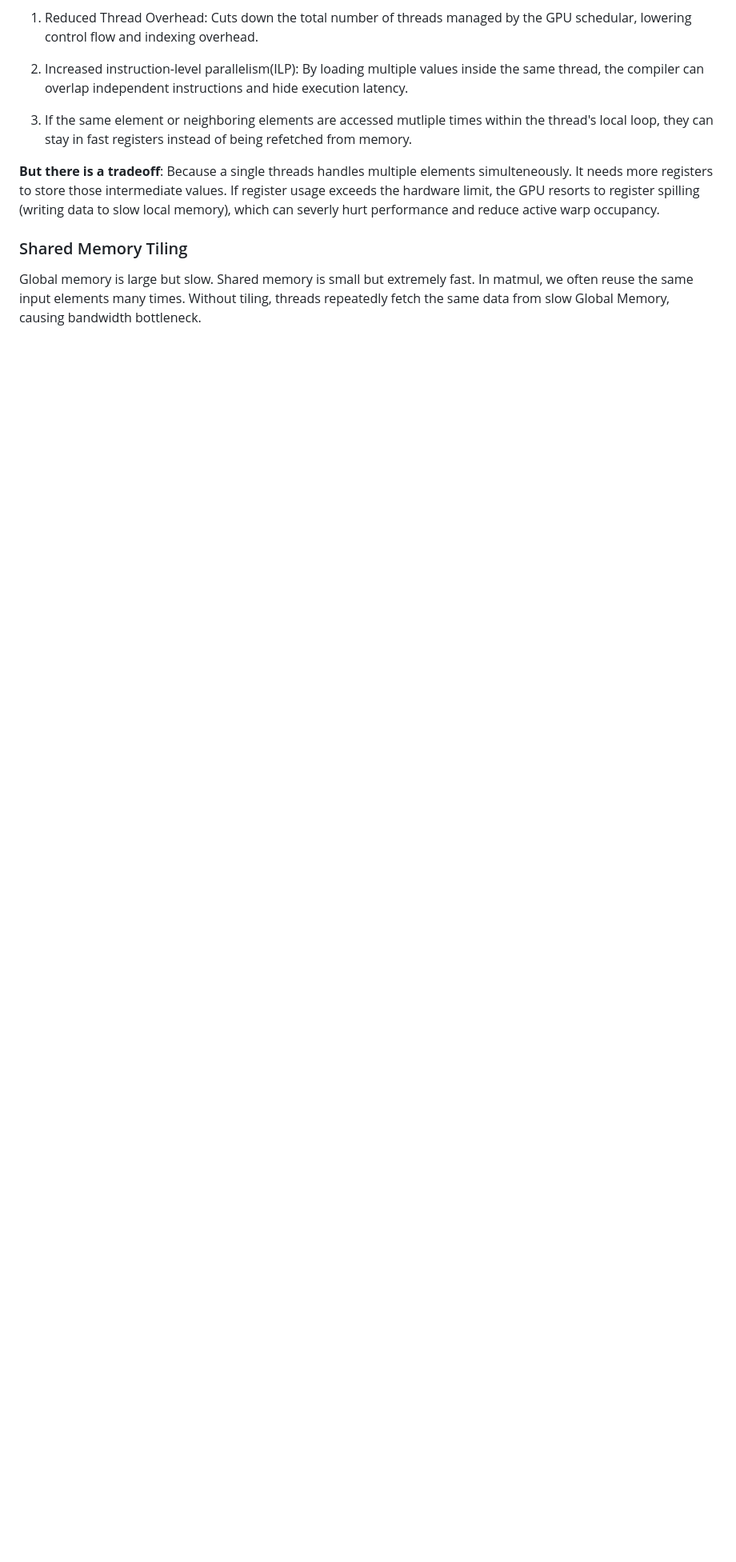
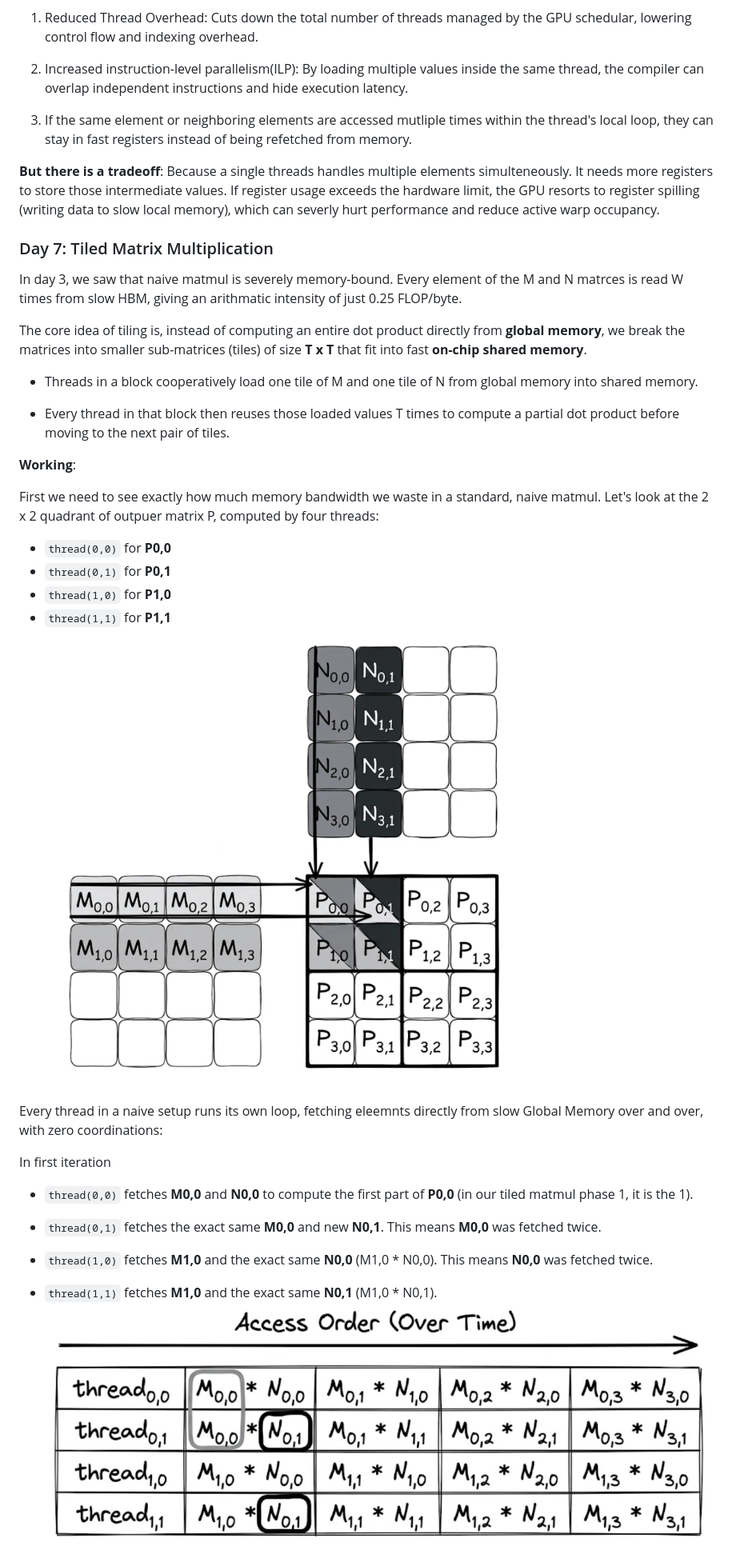
Before and after one commit to salisai/inference-infra-90, a Markdown page: README.md, the part around one of its changes. Shown at 80% size. Drawn GitHub-style; pictures changed too: assets/day7/access-order.png (added), assets/day7/matmul.png (added); blank space fills up the shorter version.

Commit message:
day 7: tiled matmul

```diff
--- a/README.md
+++ b/README.md
@@ -473,5 +473,35 @@ for (int j = 0; j < unroll_factor; j++) {
 Because a single threads handles multiple elements simulteneously. It needs more registers to store those intermediate values. If register usage exceeds the hardware limit, the GPU resorts to register spilling (writing data to slow local memory), which can severly hurt performance and reduce active warp occupancy.
 
 
-### Shared Memory Tiling
-Global memory is large but slow. Shared memory is small but extremely fast. In matmul, we often reuse the same input elements many times. Without tiling, threads repeatedly fetch the same data from slow Global Memory, causing bandwidth bottleneck.
+
+### Day 7: Tiled Matrix Multiplication
+In day 3, we saw that naive matmul is severely memory-bound. Every element of the M and N matrces is read W times from slow HBM, giving an arithmatic intensity of just 0.25 FLOP/byte.
+
+The core idea of tiling is, instead of computing an entire dot product directly from **global memory**, we break the matrices into smaller sub-matrices (tiles) of size **T x T** that fit into fast **on-chip shared memory**.
+
+- Threads in a block cooperatively load one tile of M and one tile of N from global memory into shared memory.
+
+- Every thread in that block then reuses those loaded values T times to compute a partial dot product before moving to the next pair of tiles.
+
+**Working**:
+
+First we need to see exactly how much memory bandwidth we waste in a standard, naive matmul. Let's look at the 2 x 2 quadrant of outpuer matrix P, computed by four threads:
+- `thread(0,0)` for **P0,0**
+- `thread(0,1)` for **P0,1**
+- `thread(1,0)` for **P1,0**
+- `thread(1,1)` for **P1,1**
+
+![Naive Matmul](./assets/day7/matmul.png)
+
+Every thread in a naive setup runs its own loop, fetching eleemnts directly from slow Global Memory over and over, with zero coordinations:
+
+In first iteration
+- `thread(0,0)` fetches **M0,0** and **N0,0** to compute the first part of **P0,0** (in our tiled matmul phase 1, it is the 1).
+
+- `thread(0,1)` fetches the exact same **M0,0** and new **N0,1**. This means **M0,0** was fetched twice.
+
+- `thread(1,0)` fetches **M1,0** and the exact same **N0,0** (M1,0 * N0,0). This means **N0,0** was fetched twice.
+
+- `thread(1,1)` fetches **M1,0** and the exact same **N0,1** (M1,0 * N0,1).
+![Access Order of Memory](./assets/day7/access-order.png)
+
```
Also changed, not shown: other parts of README.md (+74 -0 lines), assets/day7/comparison.png (added), assets/day7/naive-tiled.png (added), assets/day7/phase1.png (added), assets/day7/phase2.png (added).
